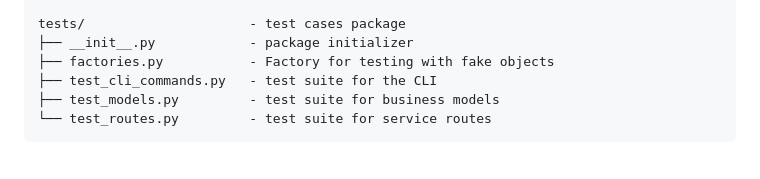
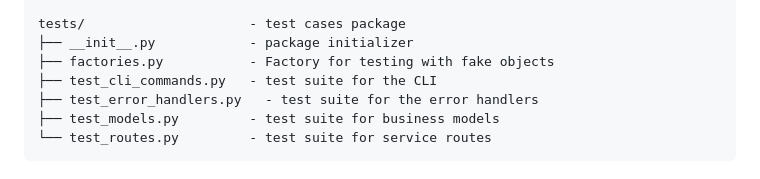
Before and after one commit to CSCI-GA-2820-FA25-003/inventory, a Markdown page: README.md, the part around the change. Rendered like a GitHub page.

Commit message:
added error handler path

````diff
--- a/README.md
+++ b/README.md
@@ -151,6 +151,7 @@ tests/                     - test cases package
 ├── __init__.py            - package initializer
 ├── factories.py           - Factory for testing with fake objects
 ├── test_cli_commands.py   - test suite for the CLI
+├── test_error_handlers.py   - test suite for the error handlers
 ├── test_models.py         - test suite for business models
 └── test_routes.py         - test suite for service routes
 ```
````
